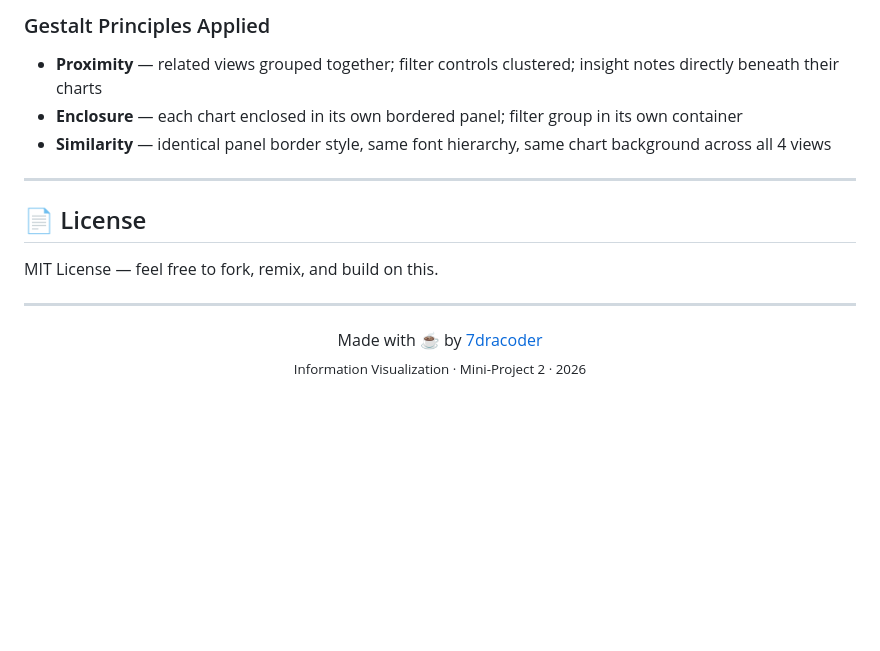
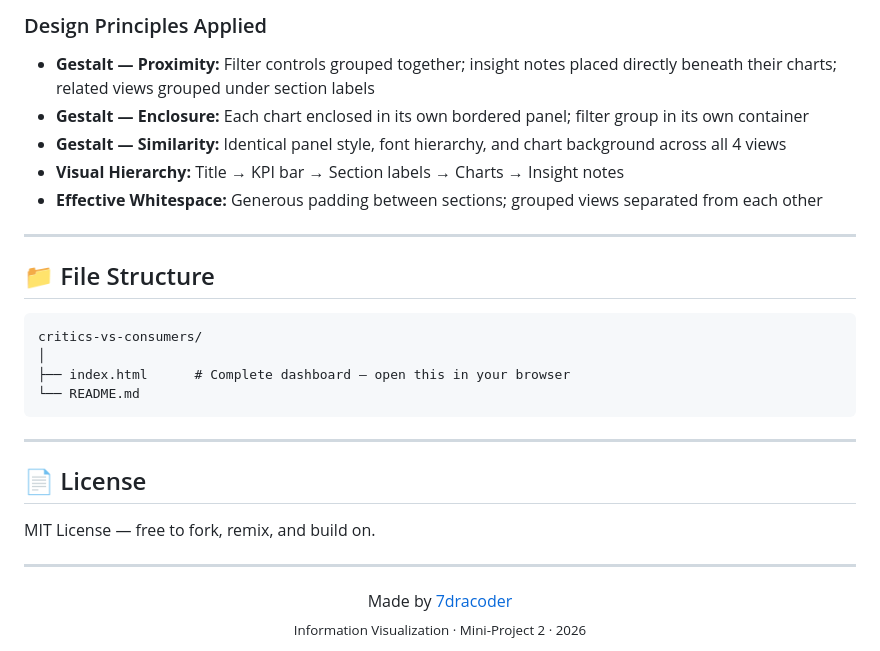
Before and after one commit to 7dracoder/critics-vs-consumers, a Markdown page: README.md, the part around one of its changes. Drawn GitHub-style; blank space fills up the shorter version.

````diff
--- a/README.md
+++ b/README.md
@@ -163,19 +129,32 @@ fetch('vgsales_with_ratings.csv')
 
-### Gestalt Principles Applied
-- **Proximity** — related views grouped together; filter controls clustered; insight notes directly beneath their charts
-- **Enclosure** — each chart enclosed in its own bordered panel; filter group in its own container
-- **Similarity** — identical panel border style, same font hierarchy, same chart background across all 4 views
+### Design Principles Applied
+- **Gestalt — Proximity:** Filter controls grouped together; insight notes placed directly beneath their charts; related views grouped under section labels
+- **Gestalt — Enclosure:** Each chart enclosed in its own bordered panel; filter group in its own container
+- **Gestalt — Similarity:** Identical panel style, font hierarchy, and chart background across all 4 views
+- **Visual Hierarchy:** Title → KPI bar → Section labels → Charts → Insight notes
+- **Effective Whitespace:** Generous padding between sections; grouped views separated from each other
+
+---
+
+## 📁 File Structure
+
+```
+critics-vs-consumers/
+│
+├── index.html      # Complete dashboard — open this in your browser
+└── README.md
+```
 
 ---
 
 ## 📄 License
 
-MIT License — feel free to fork, remix, and build on this.
+MIT License — free to fork, remix, and build on.
 
 ---
 
 <div align="center">
-  Made with ☕ by <a href="https://github.com/7dracoder">7dracoder</a>
+  Made by <a href="https://github.com/7dracoder">7dracoder</a>
   <br/>
   <sub>Information Visualization · Mini-Project 2 · 2026</sub>
 </div>
````
Also changed, not shown: other parts of README.md (+47 -81 lines).
